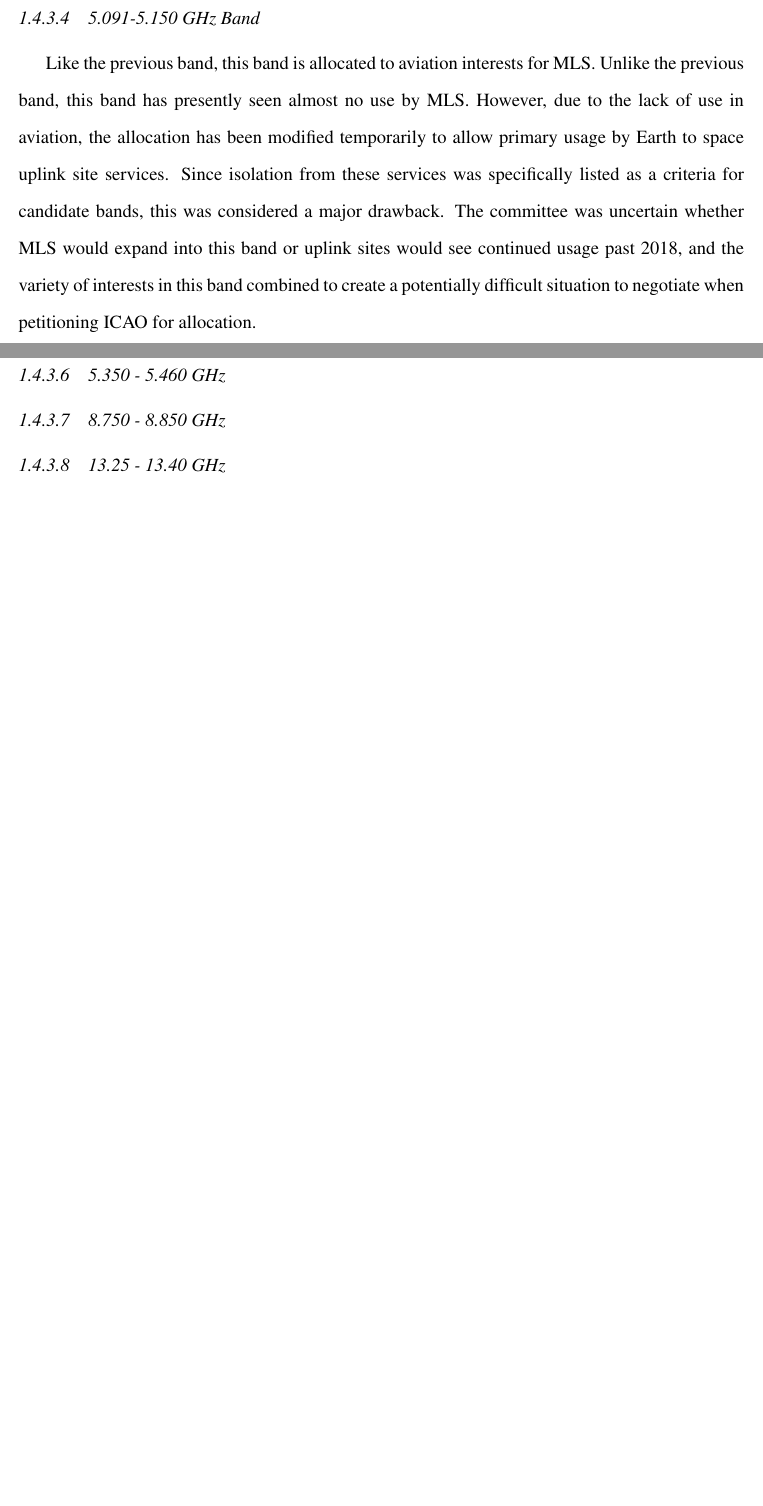
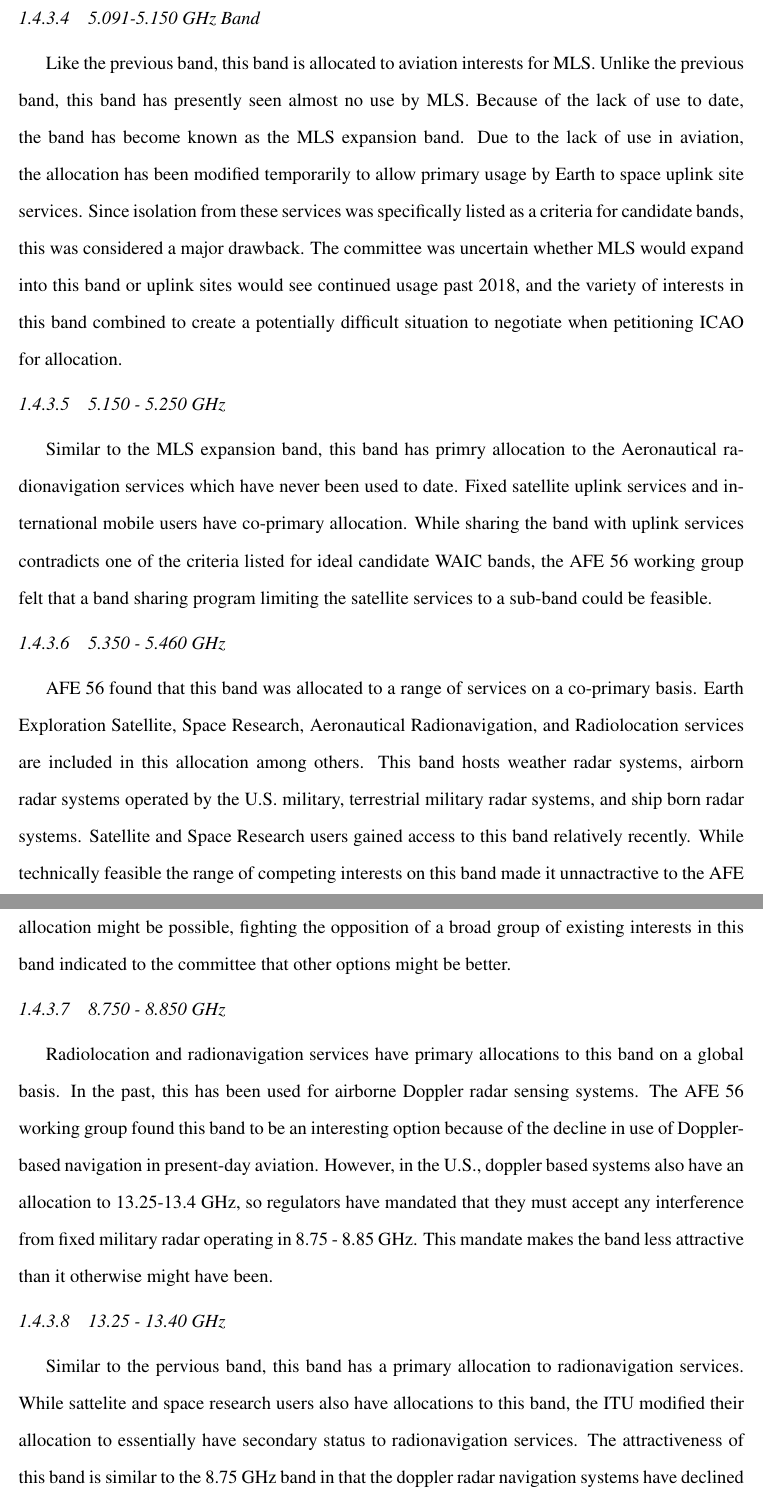
Before and after one commit to joshruff/masters_thesis, a LaTeX thesis (TAMUTemplateSP18.tex, which reads data/section1.tex): two parts of pages 7 and 8 of 23 before the commit and two parts of pages 7 and 8 of 16 after it, joined at a grey line, cut so that both start at the same text, the shorter picture padded with empty space. Compiled offline with pdfLaTeX.

Commit message:
Added a few more sections on candidate bands

```diff
--- a/data/section1.tex
+++ b/data/section1.tex
@@ -86,14 +86,19 @@ The 4.800-4.940 band is allocated for federal FIXED and MOBILE Services (unclear
 This band is exclusively allocated to aviation, however it is primarily used for the Microwave Landing System (MLS). If it weren't for the presence of this critical system, the band would be an attractive candidate for WAIC. While band sharing workarounds are technically feasible, the critical nature of MLS would make regulatory and certification barriers an excessive burden on any WAIC implementation.
 
 \subsubsection{5.091-5.150 GHz Band}
-Like the previous band, this band is allocated to aviation interests for MLS. Unlike the previous band, this band has presently seen almost no use by MLS. However, due to the lack of use in aviation, the allocation has been modified temporarily to allow primary usage by Earth to space uplink site services. Since isolation from these services was specifically listed as a criteria for candidate bands, this was considered a major drawback. The committee was uncertain whether MLS would expand into this band or uplink sites would see continued usage past 2018, and the variety of interests in this band combined to create a potentially difficult situation to negotiate when petitioning ICAO for allocation.
+Like the previous band, this band is allocated to aviation interests for MLS. Unlike the previous band, this band has presently seen almost no use by MLS. Because of the lack  of use to date, the band has become known as the MLS expansion band. Due to the lack of use in aviation, the allocation has been modified temporarily to allow primary usage by Earth to space uplink site services. Since isolation from these services was specifically listed as a criteria for candidate bands, this was considered a major drawback. The committee was uncertain whether MLS would expand into this band or uplink sites would see continued usage past 2018, and the variety of interests in this band combined to create a potentially difficult situation to negotiate when petitioning ICAO for allocation.
 
 \subsubsection{5.150 - 5.250 GHz}
+Similar to the MLS expansion band, this band has primry allocation to the Aeronautical radionavigation services which have never been used to date. Fixed satellite uplink services and international mobile users have co-primary allocation. While sharing the band with uplink services contradicts one of the criteria listed for ideal candidate WAIC bands, the AFE 56 working group felt that a band sharing program limiting the satellite services to a sub-band could be feasible.
+
 
 \subsubsection{5.350 - 5.460 GHz}
+AFE 56 found that this band was allocated to a range of services on a co-primary basis. Earth Exploration Satellite, Space Research, Aeronautical Radionavigation, and Radiolocation services are included in this allocation among others. This band hosts weather radar systems, airborn radar systems operated by the U.S. military, terrestrial military radar systems, and ship born radar systems. Satellite and Space Research users gained access to this band relatively recently. While technically feasible the range of competing interests on this band made it unnactractive to the AFE 56 committee from the perspective of applying for an allocation. While acquiring a secondary allocation might be possible, fighting the opposition of a broad group of existing interests in this band indicated to the committee that other options might be better.
 
 \subsubsection{8.750 - 8.850 GHz}
+Radiolocation and radionavigation services have primary allocations to this band on a global basis. In the past, this has been used for airborne Doppler radar sensing systems. The AFE 56 working group found this band to be an interesting option because of the decline in use of Doppler-based navigation in present-day aviation. However, in the U.S., doppler based systems also have an allocation to 13.25-13.4 GHz, so regulators have mandated that they must accept any interference from fixed military radar operating in 8.75 - 8.85 GHz. This mandate makes the band less attractive than it otherwise might have been.
 
 \subsubsection{13.25 - 13.40 GHz}
+Similar to the pervious band, this band has a primary allocation to radionavigation services. While sattelite and space research users also have allocations to this band, the ITU modified their allocation to essentially have secondary status to radionavigation services. The attractiveness of this band is similar to the 8.75 GHz band in that the doppler radar navigation systems have declined in use over time. On top of this, the mandate giving preference to military radar systems in the previous band does not exist in th 13.25-13.40 GHz band. The committee found these factors attractive for a potential WAIC service. Existing primary allocation to aviation made this band a potential priority for further investigation.
 
 \subsubsection{15.40 - 15.43 GHz and 15.63 - 15.70 GHz}
```
Also changed, not shown: TAMUTemplateSP18.tex (+1 -1 lines), TAMUTemplateSP18.pdf, data/section1.tex (1 more changed lines), 1 other file.
